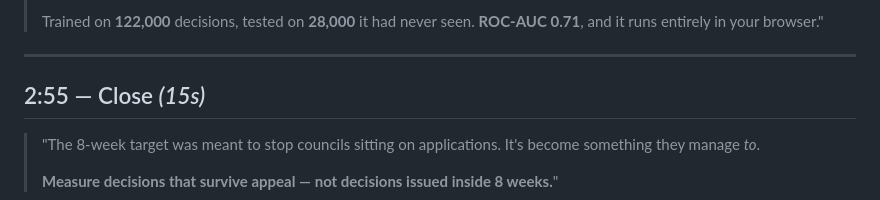
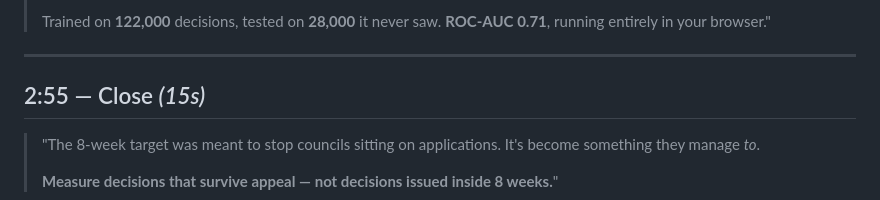
Before and after one commit to dsridhar2110/the-spike, a Markdown page: PITCH.md, the part around one of its changes. Drawn GitHub-style.

```diff
--- a/PITCH.md
+++ b/PITCH.md
@@ -104,6 +96,6 @@
 >
-> Trained on **122,000** decisions, tested on **28,000** it had never seen. **ROC-AUC
-> 0.71**, and it runs entirely in your browser."
+> Trained on **122,000** decisions, tested on **28,000** it never saw. **ROC-AUC 0.71**,
+> running entirely in your browser."
 
 ---
 
```
Also changed, not shown: other parts of PITCH.md (+26 -34 lines).
